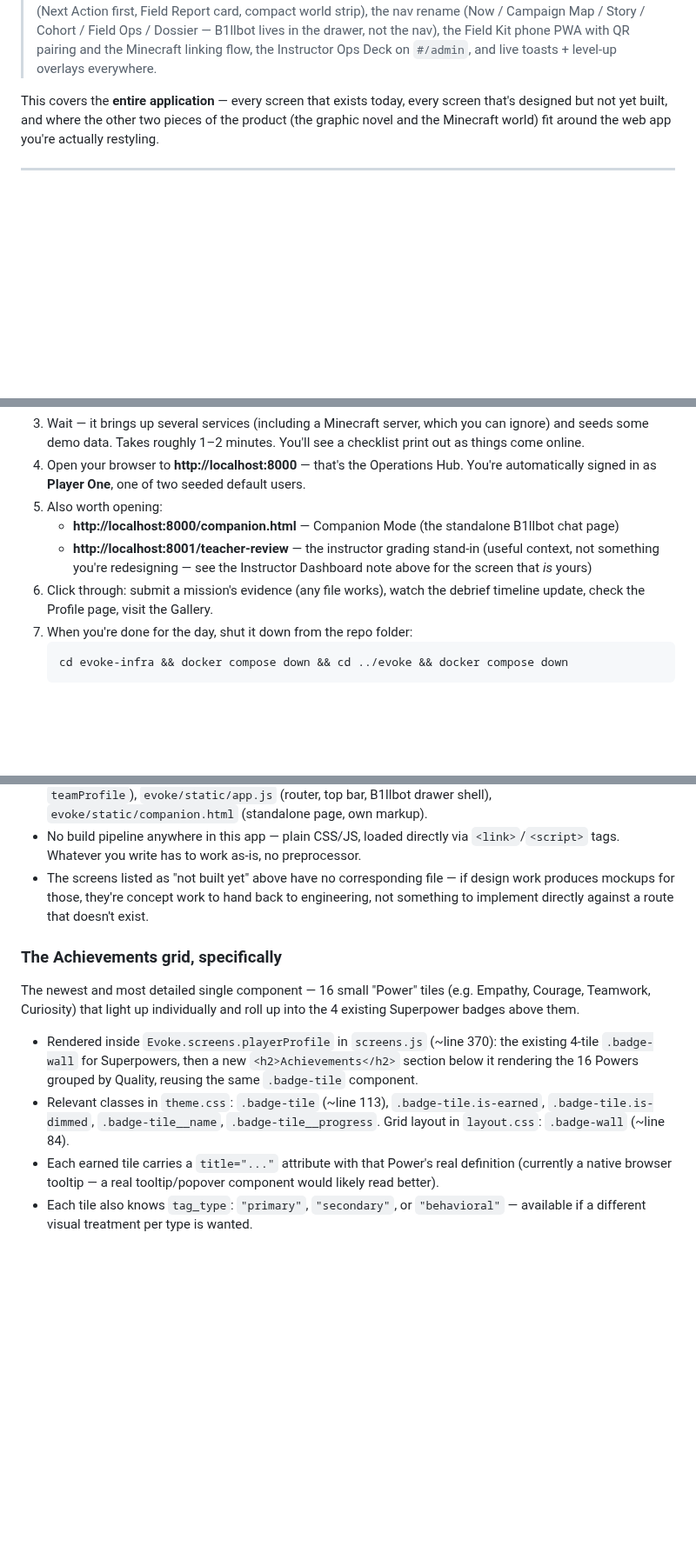
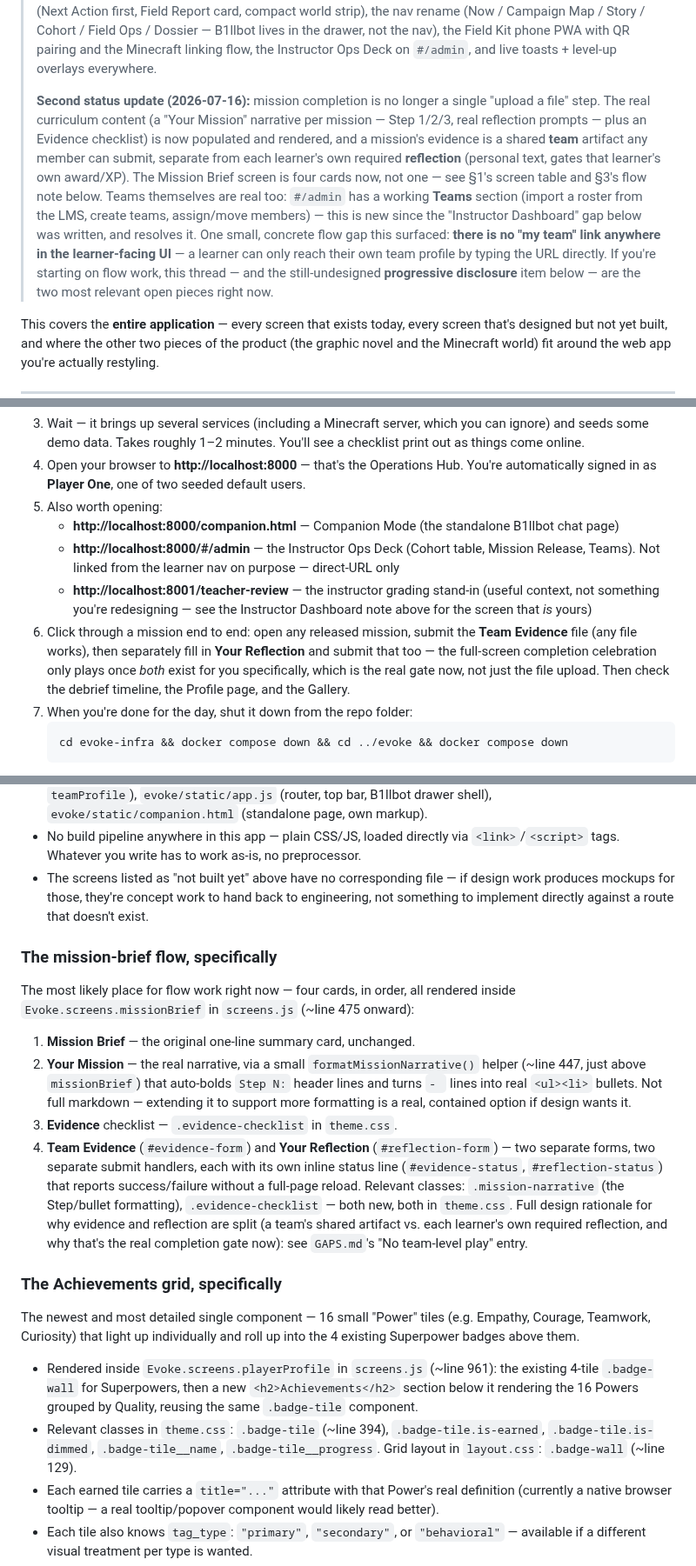
Before and after one commit to nathanverrill/evoke-prosperity, a Markdown page: UX_HANDOFF.md, 3 parts joined by grey strips. Shown at 87% size. GitHub-like rendering; blank space fills up the shorter version.

Commit message:
Update UX_HANDOFF.md for the team-evidence/reflection model and the new mission-brief flow
The doc was current as of the July skin pass but silent on everything
since: mission-brief is four cards now (brief, the real "Your Mission"
narrative, an Evidence checklist, then separate Team Evidence + Your
Reflection forms), Teams are real with a working admin import/assignment
flow (resolves the old "Instructor Dashboard" gap), and progressive
disclosure has a settled design direction and a scoped build plan but
zero pixels/code -- flagged as the most relevant open thread for anyone
starting flow work now. Also fixed several stale line-number references
(screens.js/theme.css/layout.css line counts had drifted since the doc
was written) and added a note that dropping a new showcase.html into ui/
doesn't do anything by itself -- the port to tokens.css/theme.css is
still a separate, explicit step.

Co-Authored-By: Claude Sonnet 5 <noreply@anthropic.com>
Claude-Session: https://claude.ai/code/session_014zbLbNs31Q8rpeZb3CtMuC

````diff
--- a/UX_HANDOFF.md
+++ b/UX_HANDOFF.md
@@ -17,6 +17,24 @@
 > Field Kit phone PWA with QR pairing and the Minecraft linking flow, the
 > Instructor Ops Deck on `#/admin`, and live toasts + level-up overlays
 > everywhere.
+>
+> **Second status update (2026-07-16):** mission completion is no longer a
+> single "upload a file" step. The real curriculum content (a
+> "Your Mission" narrative per mission — Step 1/2/3, real reflection
+> prompts — plus an Evidence checklist) is now populated and rendered, and
+> a mission's evidence is a shared **team** artifact any member can submit,
+> separate from each learner's own required **reflection** (personal text,
+> gates that learner's own award/XP). The Mission Brief screen is four
+> cards now, not one — see §1's screen table and §3's flow note below.
+> Teams themselves are real too: `#/admin` has a working **Teams** section
+> (import a roster from the LMS, create teams, assign/move members) — this
+> is new since the "Instructor Dashboard" gap below was written, and
+> resolves it. One small, concrete flow gap this surfaced: **there is no
+> "my team" link anywhere in the learner-facing UI** — a learner can only
+> reach their own team profile by typing the URL directly. If you're
+> starting on flow work, this thread — and the still-undesigned
+> **progressive disclosure** item below — are the two most relevant open
+> pieces right now.
 
 This covers the **entire application** — every screen that exists today, every screen that's designed but not yet built, and where the other two pieces of the product (the graphic novel and the Minecraft world) fit around the web app you're actually restyling.
 
@@ -100,8 +119,9 @@ You don't need to know how any of this works — just follow these steps. If any
 4. Open your browser to **http://localhost:8000** — that's the Operations Hub. You're automatically signed in as **Player One**, one of two seeded default users.
 5. Also worth opening:
    - **http://localhost:8000/companion.html** — Companion Mode (the standalone B1llbot chat page)
+   - **http://localhost:8000/#/admin** — the Instructor Ops Deck (Cohort table, Mission Release, Teams). Not linked from the learner nav on purpose — direct-URL only
    - **http://localhost:8001/teacher-review** — the instructor grading stand-in (useful context, not something you're redesigning — see the Instructor Dashboard note above for the screen that *is* yours)
-6. Click through: submit a mission's evidence (any file works), watch the debrief timeline update, check the Profile page, visit the Gallery.
+6. Click through a mission end to end: open any released mission, submit the **Team Evidence** file (any file works), then separately fill in **Your Reflection** and submit that too — the full-screen completion celebration only plays once *both* exist for you specifically, which is the real gate now, not just the file upload. Then check the debrief timeline, the Profile page, and the Gallery.
 7. When you're done for the day, shut it down from the repo folder:
    ```
    cd evoke-infra && docker compose down && cd ../evoke && docker compose down
@@ -127,10 +147,19 @@ You don't need to know how any of this works — just follow these steps. If any
 - No build pipeline anywhere in this app — plain CSS/JS, loaded directly via `<link>`/`<script>` tags. Whatever you write has to work as-is, no preprocessor.
 - The screens listed as "not built yet" above have no corresponding file — if design work produces mockups for those, they're concept work to hand back to engineering, not something to implement directly against a route that doesn't exist.
 
+### The mission-brief flow, specifically
+The most likely place for flow work right now — four cards, in order, all rendered inside `Evoke.screens.missionBrief` in `screens.js` (~line 475 onward):
+1. **Mission Brief** — the original one-line summary card, unchanged.
+2. **Your Mission** — the real narrative, via a small `formatMissionNarrative()` helper (~line 447, just above `missionBrief`) that auto-bolds `Step N:` header lines and turns `- ` lines into real `<ul><li>` bullets. Not full markdown — extending it to support more formatting is a real, contained option if design wants it.
+3. **Evidence** checklist — `.evidence-checklist` in `theme.css`.
+4. **Team Evidence** (`#evidence-form`) and **Your Reflection** (`#reflection-form`) — two separate forms, two separate submit handlers, each with its own inline status line (`#evidence-status`, `#reflection-status`) that reports success/failure without a full-page reload.
+Relevant classes: `.mission-narrative` (the Step/bullet formatting), `.evidence-checklist` — both new, both in `theme.css`.
+Full design rationale for why evidence and reflection are split (a team's shared artifact vs. each learner's own required reflection, and why that's the real completion gate now): see `GAPS.md`'s "No team-level play" entry.
+
 ### The Achievements grid, specifically
 The newest and most detailed single component — 16 small "Power" tiles (e.g. Empathy, Courage, Teamwork, Curiosity) that light up individually and roll up into the 4 existing Superpower badges above them.
-- Rendered inside `Evoke.screens.playerProfile` in `screens.js` (~line 370): the existing 4-tile `.badge-wall` for Superpowers, then a new `<h2>Achievements</h2>` section below it rendering the 16 Powers grouped by Quality, reusing the same `.badge-tile` component.
-- Relevant classes in `theme.css`: `.badge-tile` (~line 113), `.badge-tile.is-earned`, `.badge-tile.is-dimmed`, `.badge-tile__name`, `.badge-tile__progress`. Grid layout in `layout.css`: `.badge-wall` (~line 84).
+- Rendered inside `Evoke.screens.playerProfile` in `screens.js` (~line 961): the existing 4-tile `.badge-wall` for Superpowers, then a new `<h2>Achievements</h2>` section below it rendering the 16 Powers grouped by Quality, reusing the same `.badge-tile` component.
+- Relevant classes in `theme.css`: `.badge-tile` (~line 394), `.badge-tile.is-earned`, `.badge-tile.is-dimmed`, `.badge-tile__name`, `.badge-tile__progress`. Grid layout in `layout.css`: `.badge-wall` (~line 129).
 - Each earned tile carries a `title="..."` attribute with that Power's real definition (currently a native browser tooltip — a real tooltip/popover component would likely read better).
 - Each tile also knows `tag_type`: `"primary"`, `"secondary"`, or `"behavioral"` — available if a different visual treatment per type is wanted.
 - Full design rationale (why 16 Powers, why 2 of them unlock from behavior instead of missions, the World Bank framework they're drawn from): `GAME_DESIGN.md` §4 and §4.1.
````
Also changed, not shown: other parts of UX_HANDOFF.md (+8 -7 lines).
